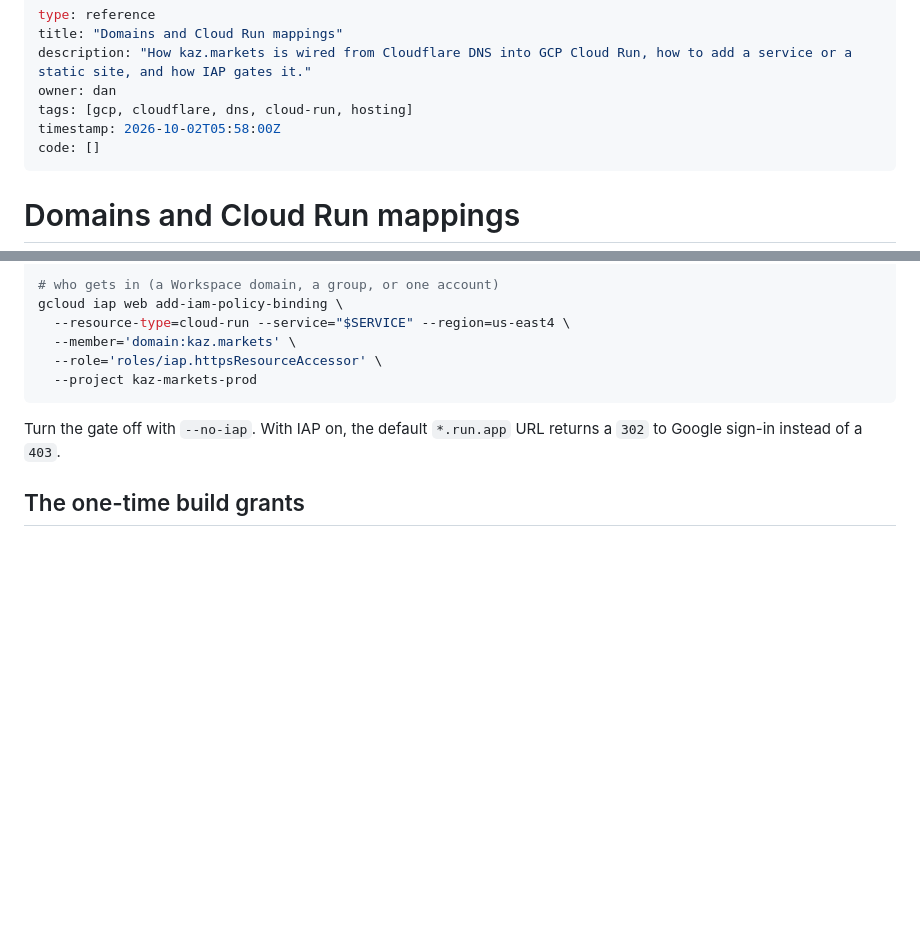
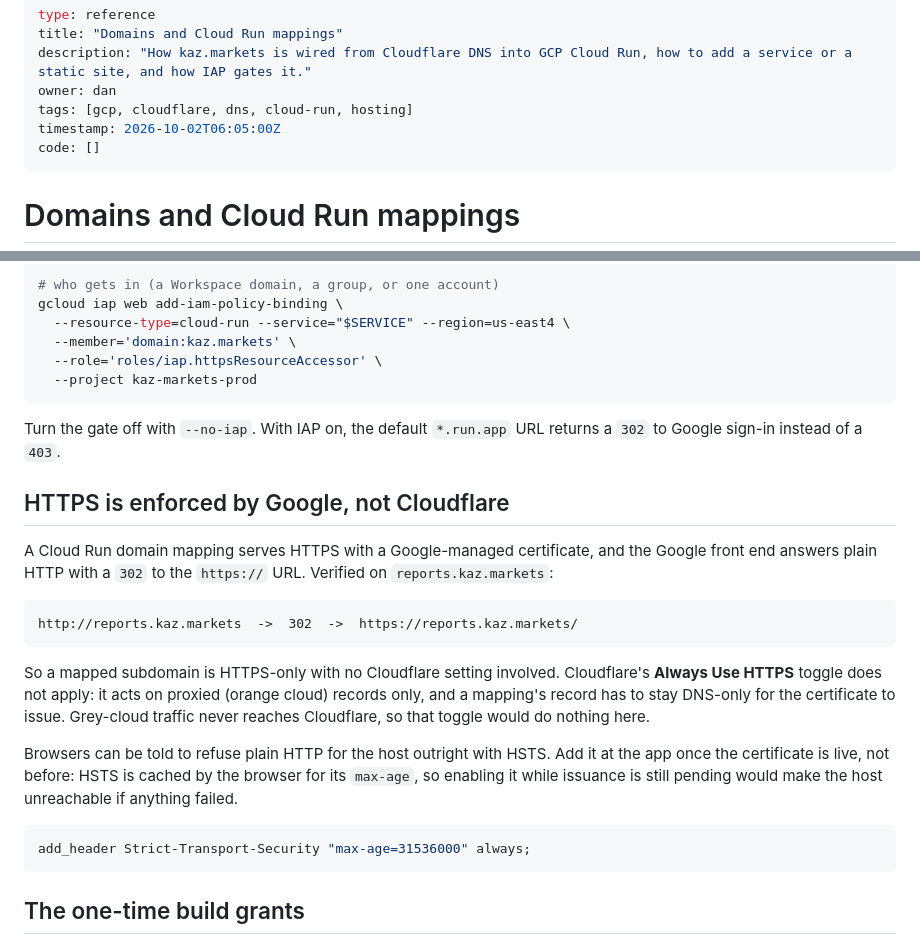
Before and after one commit to kaz-markets/.github, a Markdown page: docs/DOMAINS.md, 2 parts joined by grey strips. Drawn GitHub-style; blank space fills up the shorter version.

Commit message:
Record that HTTPS is enforced by Google, not Cloudflare

````diff
--- a/docs/DOMAINS.md
+++ b/docs/DOMAINS.md
@@ -4,7 +4,7 @@ title: "Domains and Cloud Run mappings"
 description: "How kaz.markets is wired from Cloudflare DNS into GCP Cloud Run, how to add a service or a static site, and how IAP gates it."
 owner: dan
 tags: [gcp, cloudflare, dns, cloud-run, hosting]
-timestamp: 2026-10-02T05:58:00Z
+timestamp: 2026-10-02T06:05:00Z
 code: []
 ---
 
@@ -124,6 +124,29 @@ gcloud iap web add-iam-policy-binding \
 Turn the gate off with `--no-iap`. With IAP on, the default `*.run.app` URL returns a `302`
 to Google sign-in instead of a `403`.
 
+## HTTPS is enforced by Google, not Cloudflare
+
+A Cloud Run domain mapping serves HTTPS with a Google-managed certificate, and the Google
+front end answers plain HTTP with a `302` to the `https://` URL. Verified on
+`reports.kaz.markets`:
+
+```
+http://reports.kaz.markets  ->  302  ->  https://reports.kaz.markets/
+```
+
+So a mapped subdomain is HTTPS-only with no Cloudflare setting involved. Cloudflare's
+**Always Use HTTPS** toggle does not apply: it acts on proxied (orange cloud) records only,
+and a mapping's record has to stay DNS-only for the certificate to issue. Grey-cloud traffic
+never reaches Cloudflare, so that toggle would do nothing here.
+
+Browsers can be told to refuse plain HTTP for the host outright with HSTS. Add it at the app
+once the certificate is live, not before: HSTS is cached by the browser for its `max-age`, so
+enabling it while issuance is still pending would make the host unreachable if anything failed.
+
+```nginx
+add_header Strict-Transport-Security "max-age=31536000" always;
+```
+
 ## The one-time build grants
 
 `gcloud run deploy --source` builds with the project's default compute service account
````
